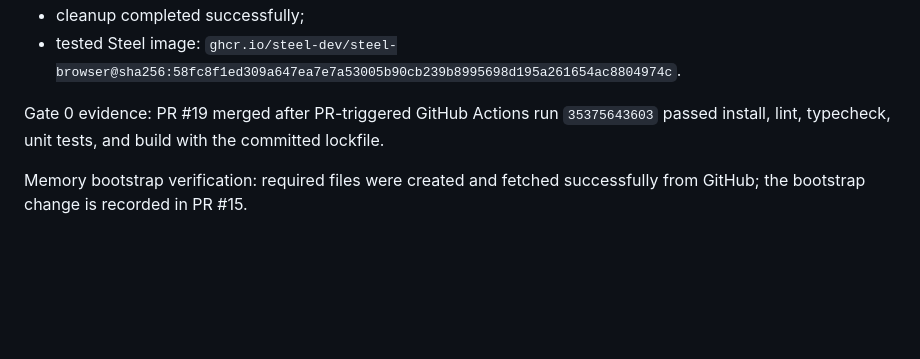
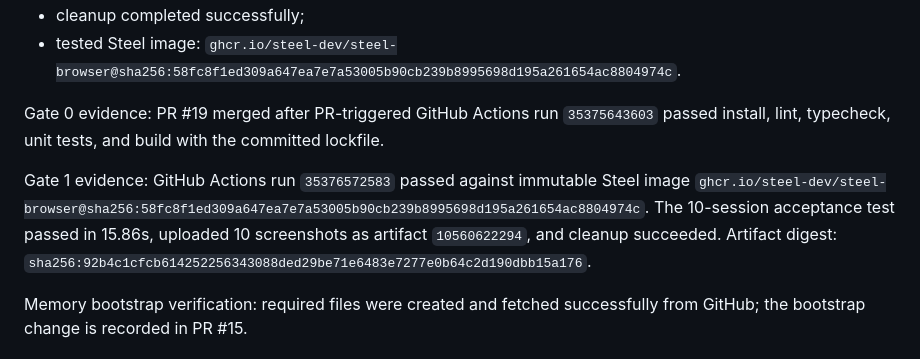
Before and after one commit to asdzxc1a/Ai-agent, a Markdown page: docs/project/STATE.md, the part around the change. GitHub-like rendering; blank space fills up the shorter version.

Commit message:
docs: record Gate 1 browser evidence and Gate 2 next step

```diff
--- a/docs/project/STATE.md
+++ b/docs/project/STATE.md
@@ -71,6 +71,8 @@ Gate 1 evidence:
 
 Gate 0 evidence: PR #19 merged after PR-triggered GitHub Actions run `35375643603` passed install, lint, typecheck, unit tests, and build with the committed lockfile.
 
+Gate 1 evidence: GitHub Actions run `35376572583` passed against immutable Steel image `ghcr.io/steel-dev/steel-browser@sha256:58fc8f1ed309a647ea7e7a53005b90cb239b8995698d195a261654ac8804974c`. The 10-session acceptance test passed in 15.86s, uploaded 10 screenshots as artifact `10560622294`, and cleanup succeeded. Artifact digest: `sha256:92b4c1cfcb614252256343088ded29be71e6483e7277e0b64c2d190dbb15a176`.
+
 Memory bootstrap verification: required files were created and fetched successfully from GitHub; the bootstrap change is recorded in PR #15.
 
 ## Known risks
```
